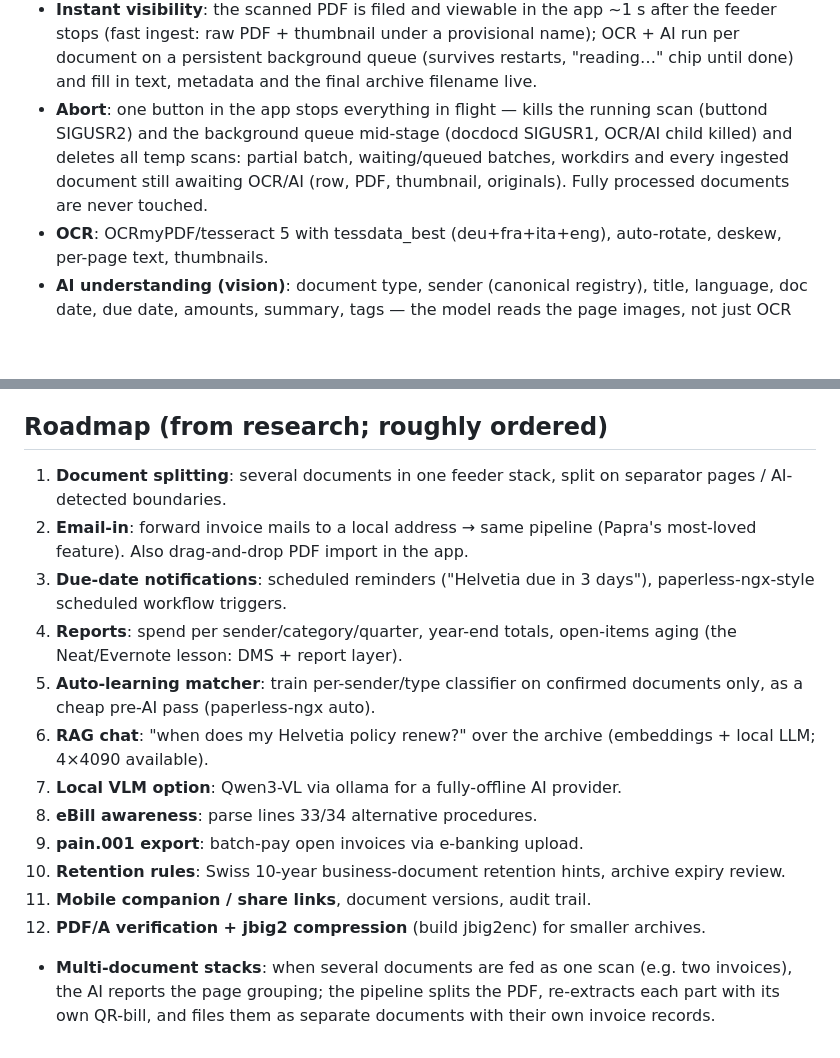
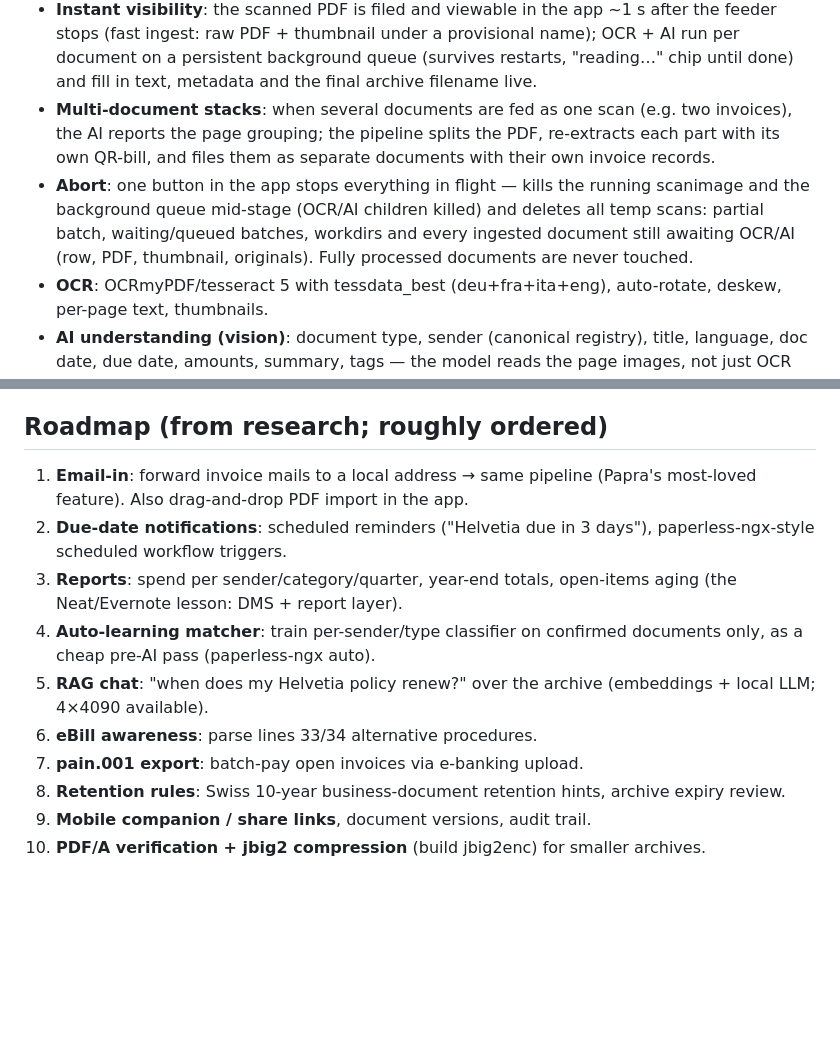
Before and after one commit to atemerev/docdoc, a Markdown page: FEATURES.md, 2 parts joined by grey strips. GitHub-like rendering; blank space fills up the shorter version.

Commit message:
FEATURES: multi-doc splitting implemented; roadmap tidied

```diff
--- a/FEATURES.md
+++ b/FEATURES.md
@@ -22,12 +22,16 @@
   provisional name); OCR + AI run per document on a persistent background
   queue (survives restarts, "reading…" chip until done) and fill in text,
   metadata and the final archive filename live.
+- **Multi-document stacks**: when several documents are fed as one scan
+  (e.g. two invoices), the AI reports the page grouping; the pipeline
+  splits the PDF, re-extracts each part with its own QR-bill, and files
+  them as separate documents with their own invoice records.
 - **Abort**: one button in the app stops everything in flight — kills the
-  running scan (buttond SIGUSR2) and the background queue mid-stage
-  (docdocd SIGUSR1, OCR/AI child killed) and deletes all temp scans:
-  partial batch, waiting/queued batches, workdirs and every ingested
-  document still awaiting OCR/AI (row, PDF, thumbnail, originals).
-  Fully processed documents are never touched.
+  running scanimage and the background queue mid-stage (OCR/AI children
+  killed) and deletes all temp scans: partial batch, waiting/queued
+  batches, workdirs and every ingested document still awaiting OCR/AI
+  (row, PDF, thumbnail, originals). Fully processed documents are never
+  touched.
 - **OCR**: OCRmyPDF/tesseract 5 with tessdata_best (deu+fra+ita+eng),
   auto-rotate, deskew, per-page text, thumbnails.
 - **AI understanding (vision)**: document type, sender (canonical registry),
@@ -61,9 +65,7 @@
 
 ## Roadmap (from research; roughly ordered)
 
-1. **Document splitting**: several documents in one feeder stack, split on
-   separator pages / AI-detected boundaries.
-2. **Email-in**: forward invoice mails to a local address → same pipeline
+1. **Email-in**: forward invoice mails to a local address → same pipeline
    (Papra's most-loved feature). Also drag-and-drop PDF import in the app.
 3. **Due-date notifications**: scheduled reminders ("Helvetia due in 3
    days"), paperless-ngx-style scheduled workflow triggers.
@@ -73,16 +75,10 @@
    confirmed documents only, as a cheap pre-AI pass (paperless-ngx auto).
 6. **RAG chat**: "when does my Helvetia policy renew?" over the archive
    (embeddings + local LLM; 4×4090 available).
-7. **Local VLM option**: Qwen3-VL via ollama for a fully-offline AI
-   provider.
-8. **eBill awareness**: parse lines 33/34 alternative procedures.
-9. **pain.001 export**: batch-pay open invoices via e-banking upload.
-10. **Retention rules**: Swiss 10-year business-document retention hints,
-    archive expiry review.
-11. **Mobile companion / share links**, document versions, audit trail.
-12. **PDF/A verification + jbig2 compression** (build jbig2enc) for
+7. **eBill awareness**: parse lines 33/34 alternative procedures.
+8. **pain.001 export**: batch-pay open invoices via e-banking upload.
+9. **Retention rules**: Swiss 10-year business-document retention hints,
+   archive expiry review.
+10. **Mobile companion / share links**, document versions, audit trail.
+11. **PDF/A verification + jbig2 compression** (build jbig2enc) for
     smaller archives.
-- **Multi-document stacks**: when several documents are fed as one scan
-  (e.g. two invoices), the AI reports the page grouping; the pipeline
-  splits the PDF, re-extracts each part with its own QR-bill, and files
-  them as separate documents with their own invoice records.
```
